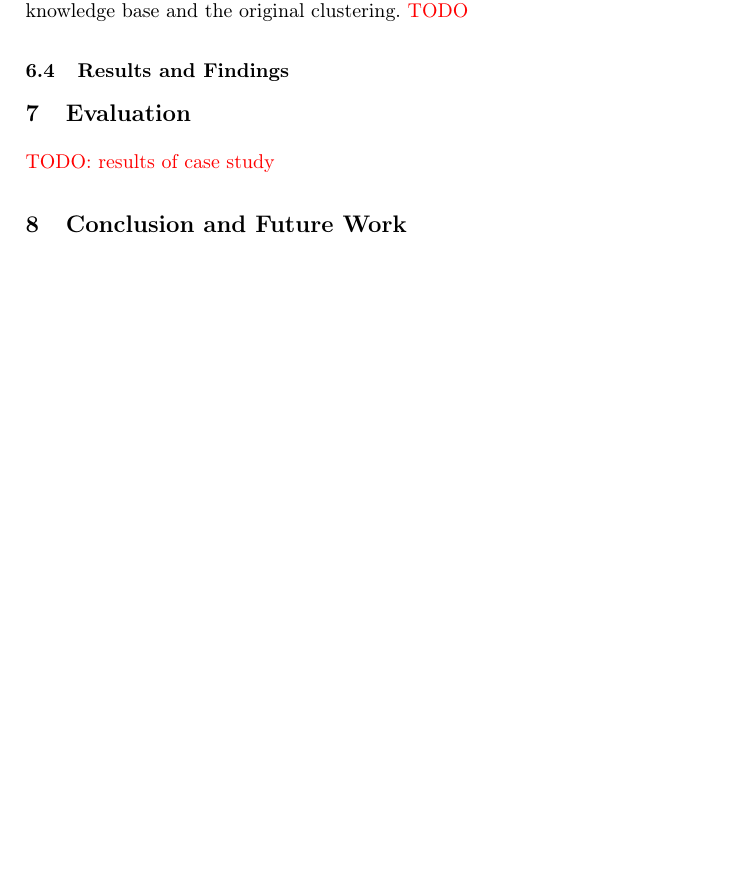
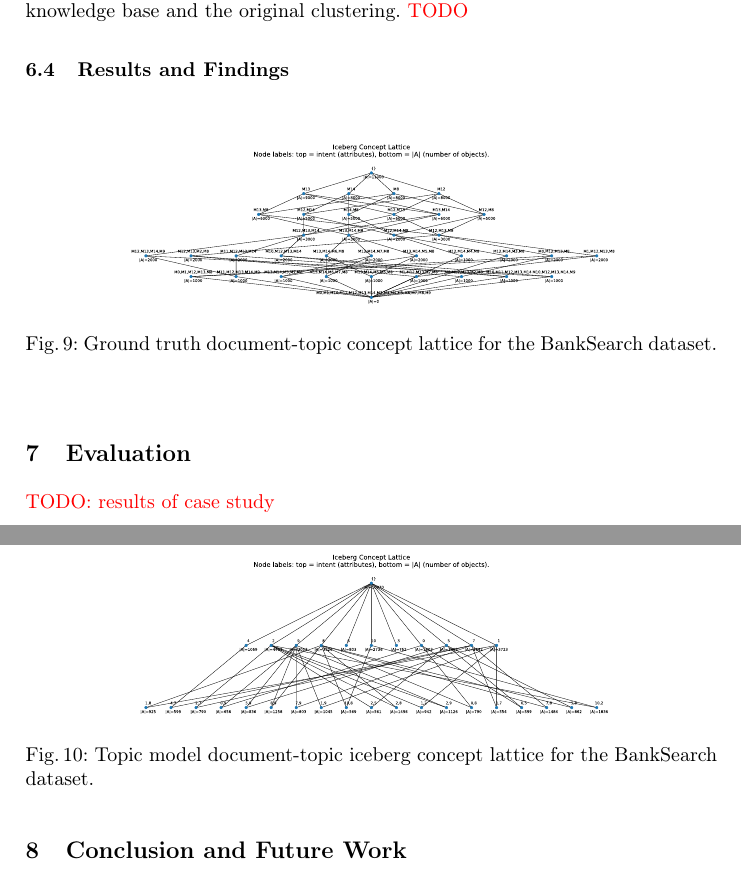
Before and after one commit to KlaraGtknst/fca-constrained-clustering, a LaTeX paper (main.tex, which reads chapters/08_case_study.tex): part of page 14 of 16 before the commit and two parts of pages 14 and 15 of 16 after it, the two joined at a grey line, cut so that both start at the same text, the shorter picture padded with empty space. Compiled offline with pdfLaTeX.

Commit message:
feat: Add concept lattice comaprison images

```diff
--- a/chapters/08_case_study.tex
+++ b/chapters/08_case_study.tex
@@ -37,3 +37,17 @@ We could employ the partitional clustering difference model~\cite{schutz_compreh
 \textcolor{red}{TODO}
 
 \subsection{Results and Findings}
+
+\begin{figure}[htbp]
+    \centering
+    \includesvg[width=0.8\textwidth]{results/context_comparison/mlb_expanded_lattice.svg}
+    \caption{Ground truth document-topic concept lattice for the BankSearch dataset.}
+    \label{fig:mlb_context}
+\end{figure}
+
+\begin{figure}[htbp]
+    \centering
+    \includesvg[width=0.8\textwidth]{results/context_comparison/iceberg_context_0.05_lattice.svg}
+    \caption{Topic model document-topic iceberg concept lattice for the BankSearch dataset.}
+    \label{fig:iceberg_topic_context}
+\end{figure}
```
Also changed, not shown: out/main_v-0-1_sst.pdf (deleted).
